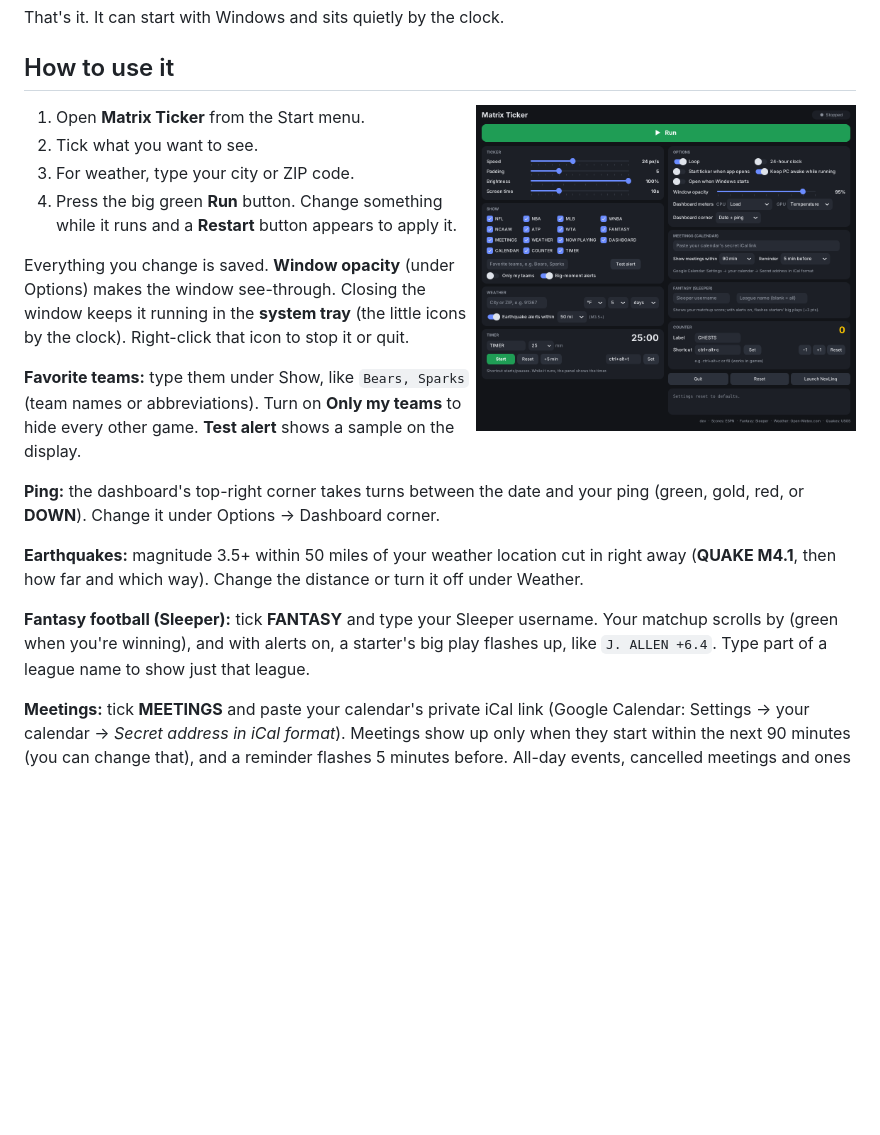
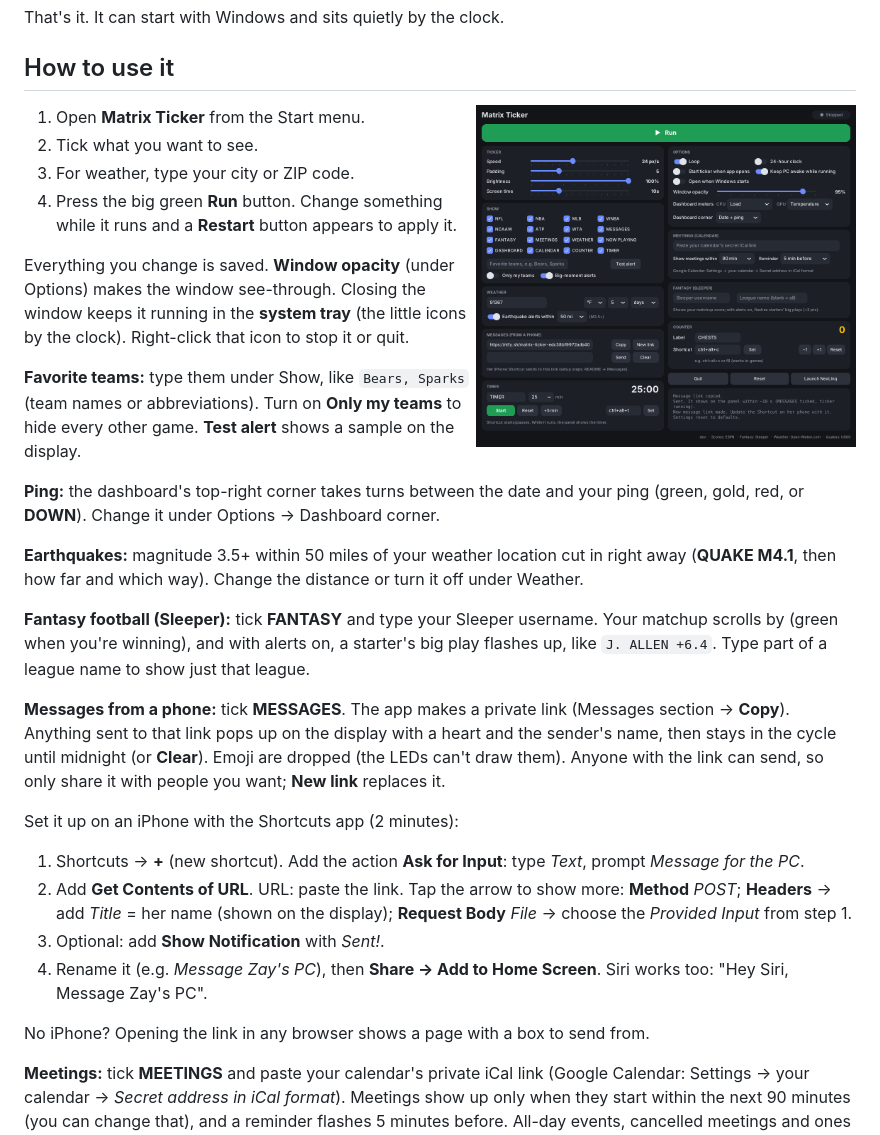
Before and after one commit to zaycation/matrix-ticker, a Markdown page: README.md, the part around the change. GitHub-like rendering; pictures changed too: docs/images/app.png; blank space fills up the shorter version.

```diff
--- a/README.md
+++ b/README.md
@@ -68,6 +68,23 @@ red, or **DOWN**). Change it under Options → Dashboard corner.
 scrolls by (green when you're winning), and with alerts on, a starter's big play flashes up, like
 `J. ALLEN +6.4`. Type part of a league name to show just that league.
 
+**Messages from a phone:** tick **MESSAGES**. The app makes a private link (Messages section →
+**Copy**). Anything sent to that link pops up on the display with a heart and the sender's name,
+then stays in the cycle until midnight (or **Clear**). Emoji are dropped (the LEDs can't draw them).
+Anyone with the link can send, so only share it with people you want; **New link** replaces it.
+
+Set it up on an iPhone with the Shortcuts app (2 minutes):
+1. Shortcuts → **+** (new shortcut). Add the action **Ask for Input**: type *Text*, prompt
+   *Message for the PC*.
+2. Add **Get Contents of URL**. URL: paste the link. Tap the arrow to show more:
+   **Method** *POST*; **Headers** → add *Title* = her name (shown on the display);
+   **Request Body** *File* → choose the *Provided Input* from step 1.
+3. Optional: add **Show Notification** with *Sent!*.
+4. Rename it (e.g. *Message Zay's PC*), then **Share → Add to Home Screen**.
+   Siri works too: "Hey Siri, Message Zay's PC".
+
+No iPhone? Opening the link in any browser shows a page with a box to send from.
+
 **Meetings:** tick **MEETINGS** and paste your calendar's private iCal link (Google Calendar:
 Settings → your calendar → *Secret address in iCal format*). Meetings show up only when they start
 within the next 90 minutes (you can change that), and a reminder flashes 5 minutes before.
```
Also changed, not shown: docs/DEVELOPMENT.md (+1 -1 lines), 6 other files.
